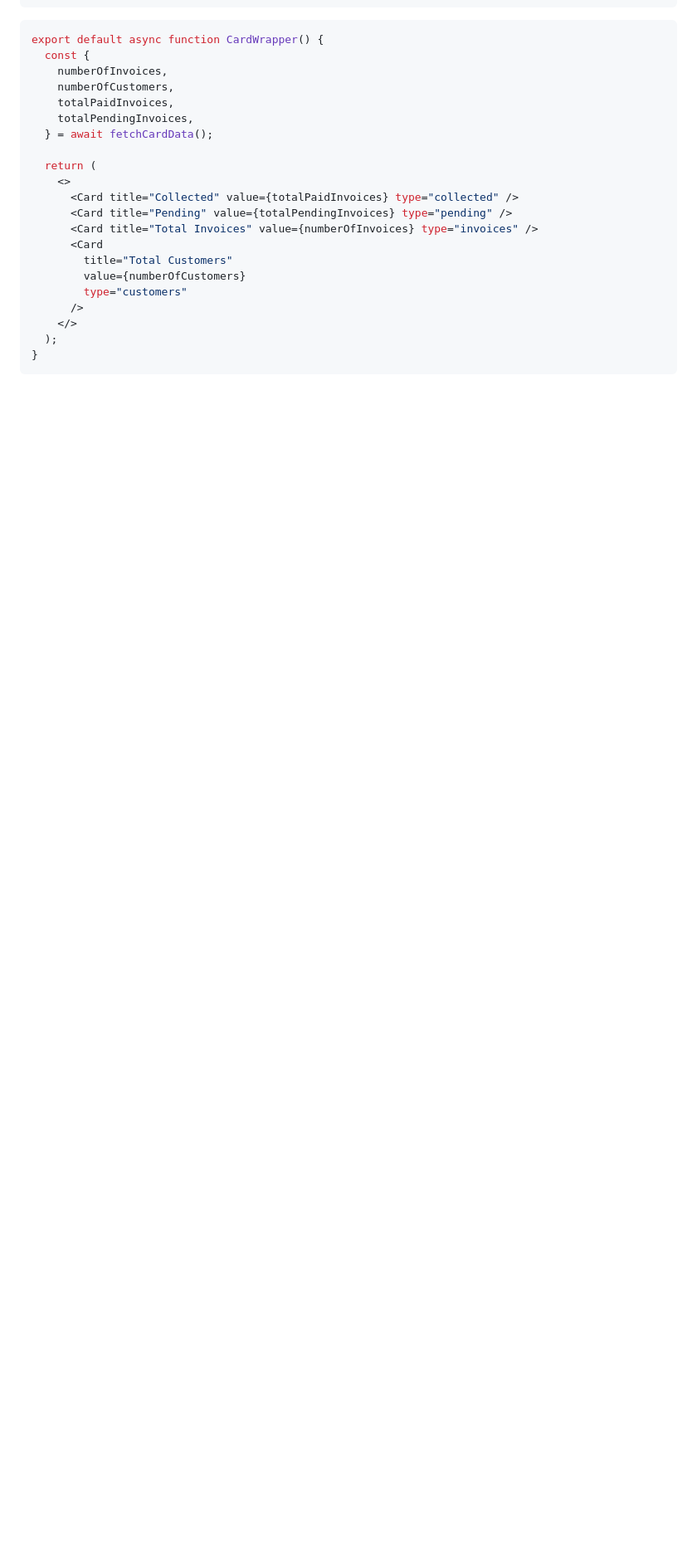
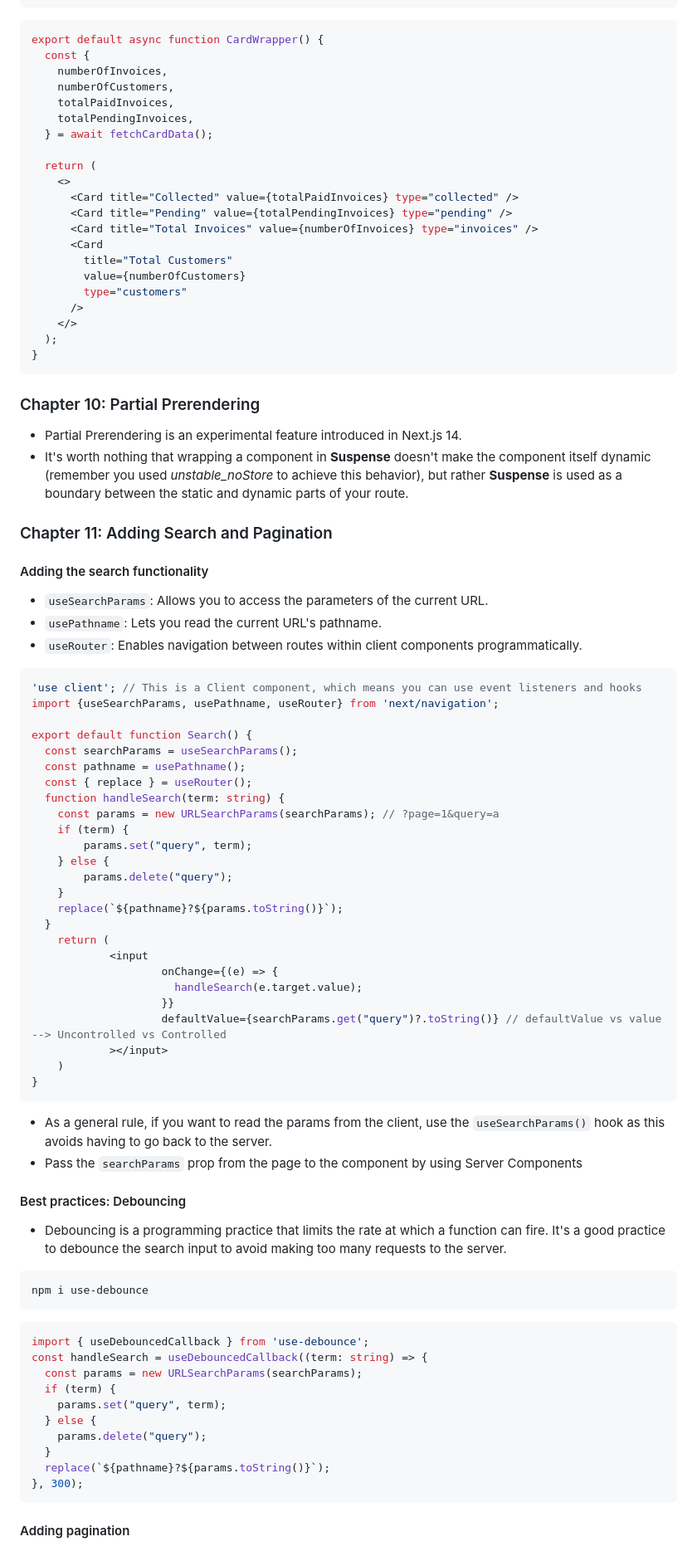
Before and after one commit to XiekangZhang/template, a Markdown page: react_next/README.md, the part around one of its changes. Shown at 83% size. GitHub-like rendering; blank space fills up the shorter version.

Commit message:
finishing chapter 11

`````diff
--- a/react_next/README.md
+++ b/react_next/README.md
@@ -168,3 +168,62 @@ export default async function CardWrapper() {
   );
 }
 ```
+### Chapter 10: Partial Prerendering
+- Partial Prerendering is an experimental feature introduced in Next.js 14.
+- It's worth nothing that wrapping a component in __Suspense__ doesn't make the component itself dynamic (remember you
+used _unstable_noStore_ to achieve this behavior), but rather __Suspense__ is used as a boundary between the static
+and dynamic parts of your route.
+
+### Chapter 11: Adding Search and Pagination
+#### Adding the search functionality
+- `useSearchParams`: Allows you to access the parameters of the current URL.
+- `usePathname`: Lets you read the current URL's pathname.
+- `useRouter`: Enables navigation between routes within client components programmatically.
+````javascript
+'use client'; // This is a Client component, which means you can use event listeners and hooks
+import {useSearchParams, usePathname, useRouter} from 'next/navigation';
+
+export default function Search() {
+  const searchParams = useSearchParams();
+  const pathname = usePathname();
+  const { replace } = useRouter();
+  function handleSearch(term: string) {
+    const params = new URLSearchParams(searchParams); // ?page=1&query=a
+    if (term) {
+        params.set("query", term);
+    } else {
+        params.delete("query");
+    }
+    replace(`${pathname}?${params.toString()}`);
+  }
+    return (
+            <input
+                    onChange={(e) => {
+                      handleSearch(e.target.value);
+                    }}
+                    defaultValue={searchParams.get("query")?.toString()} // defaultValue vs value --> Uncontrolled vs Controlled
+            ></input>
+    )
+}
+````
+- As a general rule, if you want to read the params from the client, use the `useSearchParams()` hook as this avoids having to go back to the server.
+- Pass the `searchParams` prop from the page to the component by using Server Components
+#### Best practices: Debouncing
+- Debouncing is a programming practice that limits the rate at which a function can fire. It's a good practice to debounce the search input to avoid making too many requests to the server.
+````
+npm i use-debounce
+````
+````javascript
+import { useDebouncedCallback } from 'use-debounce';
+const handleSearch = useDebouncedCallback((term: string) => {
+  const params = new URLSearchParams(searchParams);
+  if (term) {
+    params.set("query", term);
+  } else {
+    params.delete("query");
+  }
+  replace(`${pathname}?${params.toString()}`);
+}, 300);
+````
+#### Adding pagination
+
`````
Also changed, not shown: other parts of react_next/README.md (+14 -0 lines).
